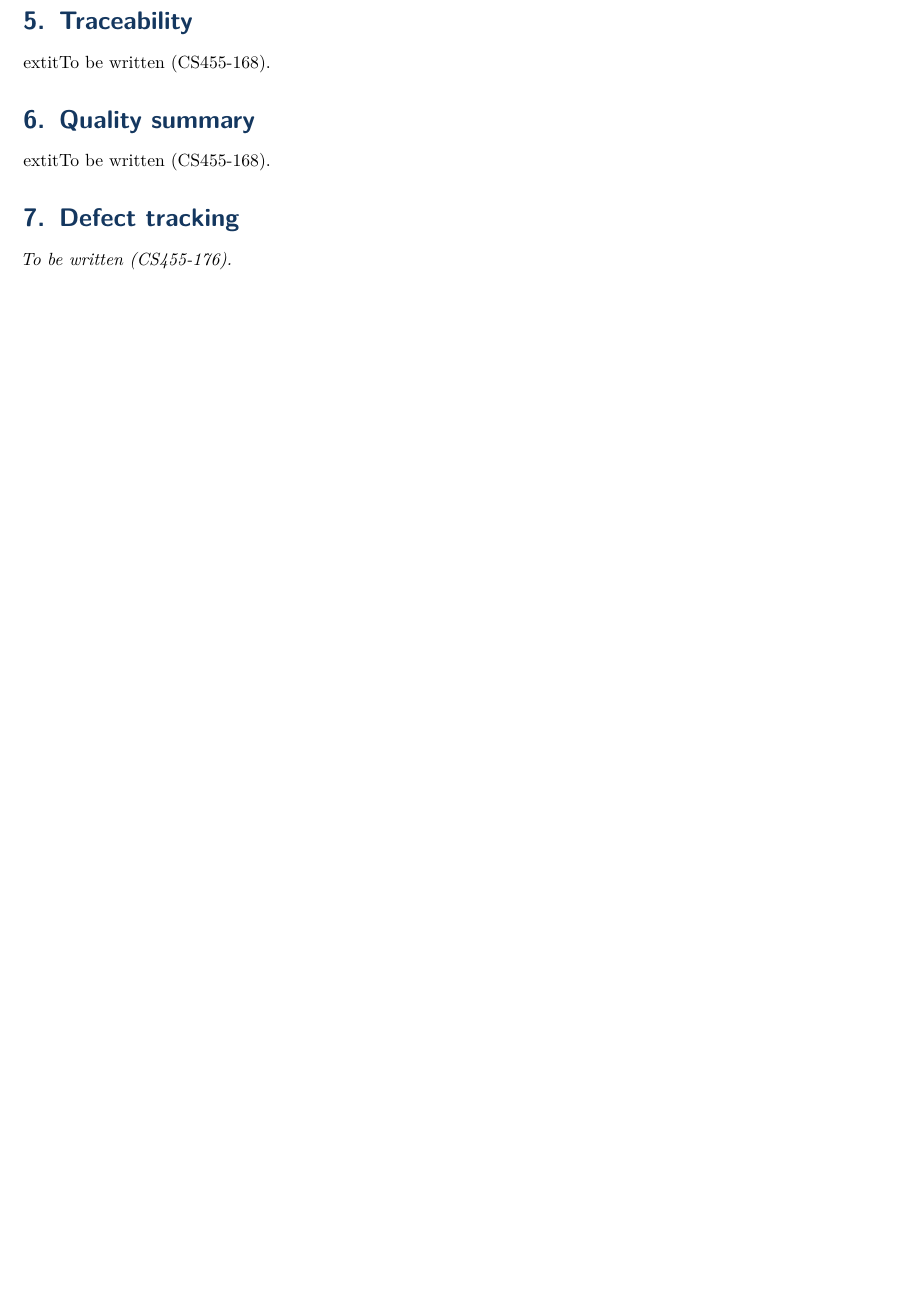
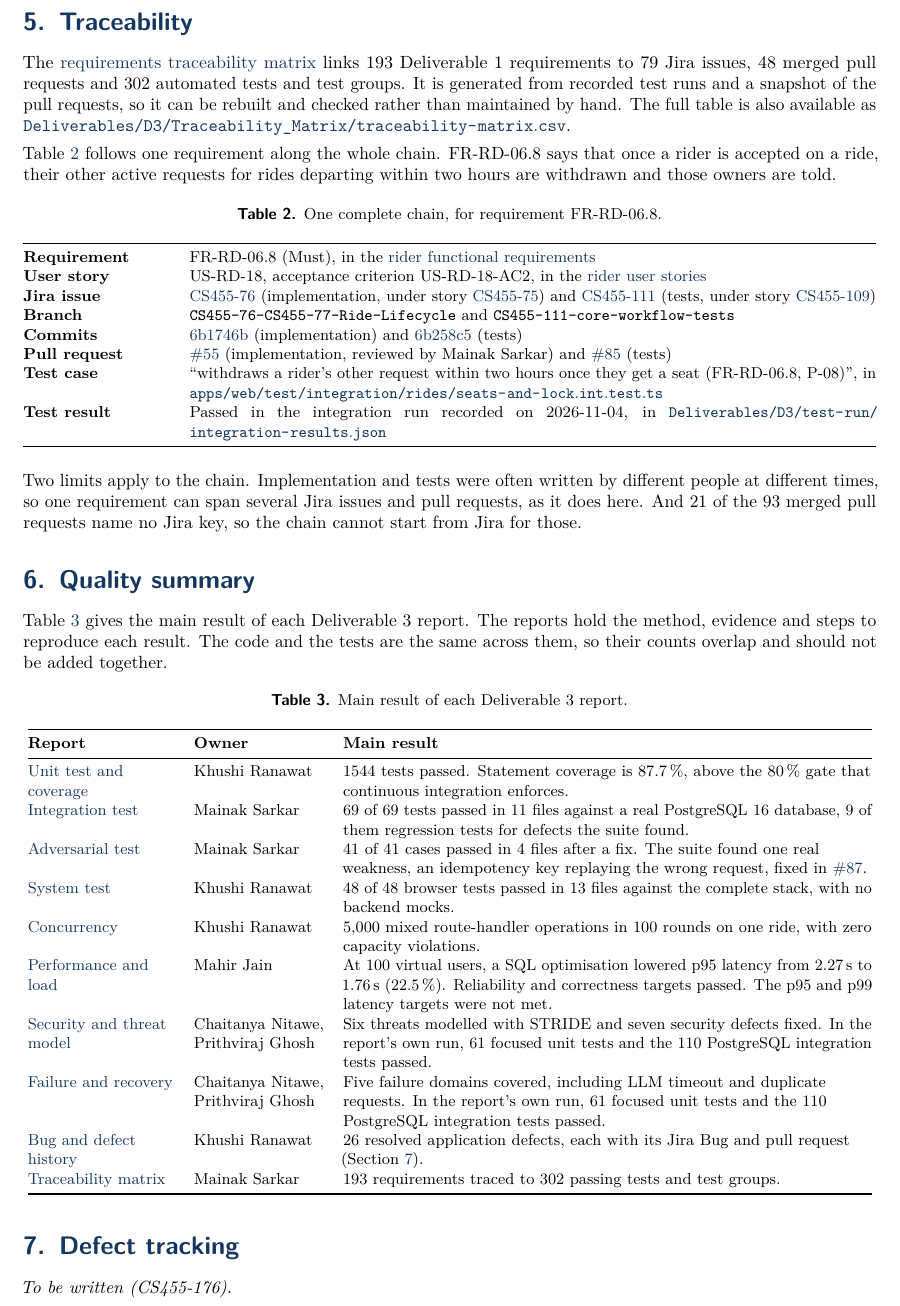
Before and after one commit to CS455-Carpooling/Campus_Ridepooling_Automation, a LaTeX document (Deliverables/D3/Project_Report/main.tex, which reads Deliverables/D3/Project_Report/sections/quality-summary.tex, Deliverables/D3/Project_Report/sections/traceability.tex): part of page 3 of 3 before the commit and part of page 3 of 4 after it, cut so that both start at the same text, the shorter picture padded with empty space. Compiled offline with pdfLaTeX.

Commit message:
CS455-168: Write the traceability and quality summary sections
Follows FR-RD-06.8 through the whole chain and gives the main result of each D3 report, using the macros from the recorded runs where they exist.

```diff
--- a/Deliverables/D3/Project_Report/sections/quality-summary.tex
+++ b/Deliverables/D3/Project_Report/sections/quality-summary.tex
@@ -1,3 +1,49 @@
 % CS455-168
 \section{Quality summary}
-	extit{To be written (CS455-168).}
+
+Table~\ref{tab:quality} gives the main result of each Deliverable 3 report. The reports hold the method,
+evidence and steps to reproduce each result. The code and the tests are the same across them, so their
+counts overlap and should not be added together.
+
+{\small
+\begin{longtable}{@{}>{\raggedright\arraybackslash}p{0.17\linewidth}>{\raggedright\arraybackslash}p{0.15\linewidth}>{\raggedright\arraybackslash}p{0.62\linewidth}@{}}
+\caption{Main result of each Deliverable 3 report.}\label{tab:quality}\\
+\toprule
+\textbf{Report} & \textbf{Owner} & \textbf{Main result} \\
+\midrule
+\endfirsthead
+\toprule
+\textbf{Report} & \textbf{Owner} & \textbf{Main result} \\
+\midrule
+\endhead
+\repolink{Deliverables/D3/Unit_Test_Report.md}{Unit test and coverage} & Khushi Ranawat &
+  \UnitRunCases{} tests passed. Statement coverage is \CoverageStatements\,\%, above the 80\,\% gate that
+  continuous integration enforces. \\
+\repolink{Deliverables/D3/Integration_Test_Report/main.pdf}{Integration test} & Mainak Sarkar &
+  \IntPassed{} of \IntTotal{} tests passed in \IntFiles{} files against a real PostgreSQL 16 database,
+  \BugTotal{} of them regression tests for defects the suite found. \\
+\repolink{Deliverables/D3/Adversarial_Test_Report/main.pdf}{Adversarial test} & Mainak Sarkar &
+  \AdvPassed{} of \AdvTotal{} cases passed in \AdvFiles{} files after a fix. The suite found one real
+  weakness, an idempotency key replaying the wrong request, fixed in \pr{87}. \\
+\repolink{Deliverables/D3/System_Test_Report/main.pdf}{System test} & Khushi Ranawat &
+  48 of 48 browser tests passed in 13 files against the complete stack, with no backend mocks. \\
+\repolink{Deliverables/D3/Concurrency_Report/main.pdf}{Concurrency} & Khushi Ranawat &
+  5,000 mixed route-handler operations in 100 rounds on one ride, with zero capacity violations. \\
+\repolink{Deliverables/D3/performance-load-test-report.md}{Performance and load} & Mahir Jain &
+  At 100 virtual users, a SQL optimisation lowered p95 latency from 2.27\,s to 1.76\,s (22.5\,\%).
+  Reliability and correctness targets passed. The p95 and p99 latency targets were not met. \\
+\repolink{Deliverables/D3/Security_and_Threat_Model_Report/main.pdf}{Security and threat model} &
+  Chaitanya Nitawe, Prithviraj Ghosh &
+  Six threats modelled with STRIDE and seven security defects fixed. In the report's own run, 61 focused
+  unit tests and the 110 PostgreSQL integration tests passed. \\
+\repolink{Deliverables/D3/Failure_and_Recovery_Report/main.pdf}{Failure and recovery} &
+  Chaitanya Nitawe, Prithviraj Ghosh &
+  Five failure domains covered, including LLM timeout and duplicate requests. In the report's own run, 61
+  focused unit tests and the 110 PostgreSQL integration tests passed. \\
+\repolink{Deliverables/D3/Bug_Report/main.pdf}{Bug and defect history} & Khushi Ranawat &
+  26 resolved application defects, each with its Jira Bug and pull request (Section~\ref{sec:defects}). \\
+\repolink{Deliverables/D3/Traceability_Matrix/main.pdf}{Traceability matrix} & Mainak Sarkar &
+  \TraceRequirements{} requirements traced to \TraceEntries{} passing tests and test groups. \\
+\bottomrule
+\end{longtable}
+}
--- a/Deliverables/D3/Project_Report/sections/traceability.tex
+++ b/Deliverables/D3/Project_Report/sections/traceability.tex
@@ -1,3 +1,41 @@
 % CS455-168
 \section{Traceability}
-	extit{To be written (CS455-168).}
+
+The \repolink{Deliverables/D3/Traceability_Matrix/main.pdf}{requirements traceability matrix} links
+\TraceRequirements{} Deliverable 1 requirements to \TraceJira{} Jira issues, \TracePulls{} merged pull
+requests and \TraceEntries{} automated tests and test groups. It is generated from recorded test runs and
+a snapshot of the pull requests, so it can be rebuilt and checked rather than maintained by hand. The
+full table is also available as \repofile{Deliverables/D3/Traceability_Matrix/traceability-matrix.csv}.
+
+Table~\ref{tab:chain} follows one requirement along the whole chain. FR-RD-06.8 says that once a rider is
+accepted on a ride, their other active requests for rides departing within two hours are withdrawn and
+those owners are told.
+
+\begin{table}[h]
+\centering\small
+\caption{One complete chain, for requirement FR-RD-06.8.}
+\label{tab:chain}
+\begin{tabularx}{\linewidth}{@{}>{\bfseries}p{0.17\linewidth}X@{}}
+\toprule
+Requirement & FR-RD-06.8 (Must), in the
+  \href{\repourl/blob/master/Deliverables/D1/Requirements\%20Engineering/users/rider/02_functional_requirements.md}{rider functional requirements} \\
+User story & US-RD-18, acceptance criterion US-RD-18-AC2, in the
+  \href{\repourl/blob/master/Deliverables/D1/Requirements\%20Engineering/users/rider/06_user_stories.md}{rider user stories} \\
+Jira issue & \jira{CS455-76} (implementation, under story \jira{CS455-75}) and \jira{CS455-111} (tests,
+  under story \jira{CS455-109}) \\
+Branch & \texttt{CS455-76-CS455-77-Ride-Lifecycle} and \texttt{CS455-111-core-workflow-tests} \\
+Commits & \href{\repourl/commit/6b1746b1bb04c123d62a7f18422882c2f038aa3b}{6b1746b} (implementation) and
+  \href{\repourl/commit/6b258c515350296ded7e0b2826c7fbb74d42fd40}{6b258c5} (tests) \\
+Pull request & \pr{55} (implementation, reviewed by Mainak Sarkar) and \pr{85} (tests) \\
+Test case & ``withdraws a rider's other request within two hours once they get a seat (FR-RD-06.8, P-08)'',
+  in \repofile{apps/web/test/integration/rides/seats-and-lock.int.test.ts} \\
+Test result & Passed in the integration run recorded on \RunDate{}, in
+  \repofile{Deliverables/D3/test-run/integration-results.json} \\
+\bottomrule
+\end{tabularx}
+\end{table}
+
+Two limits apply to the chain. Implementation and tests were often written by different people at
+different times, so one requirement can span several Jira issues and pull requests, as it does here. And
+\PullsNoJira{} of the \PullsMerged{} merged pull requests name no Jira key, so the chain cannot start from
+Jira for those.
```
